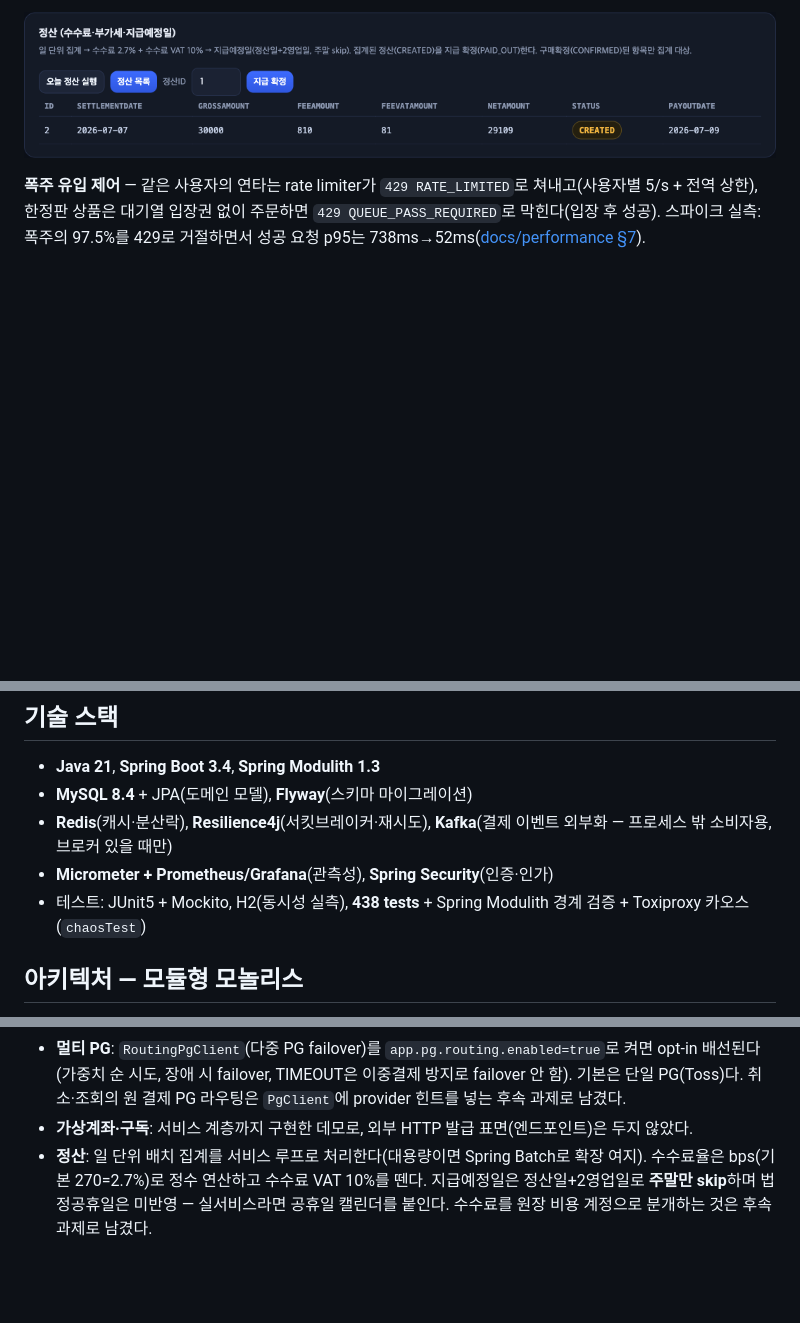
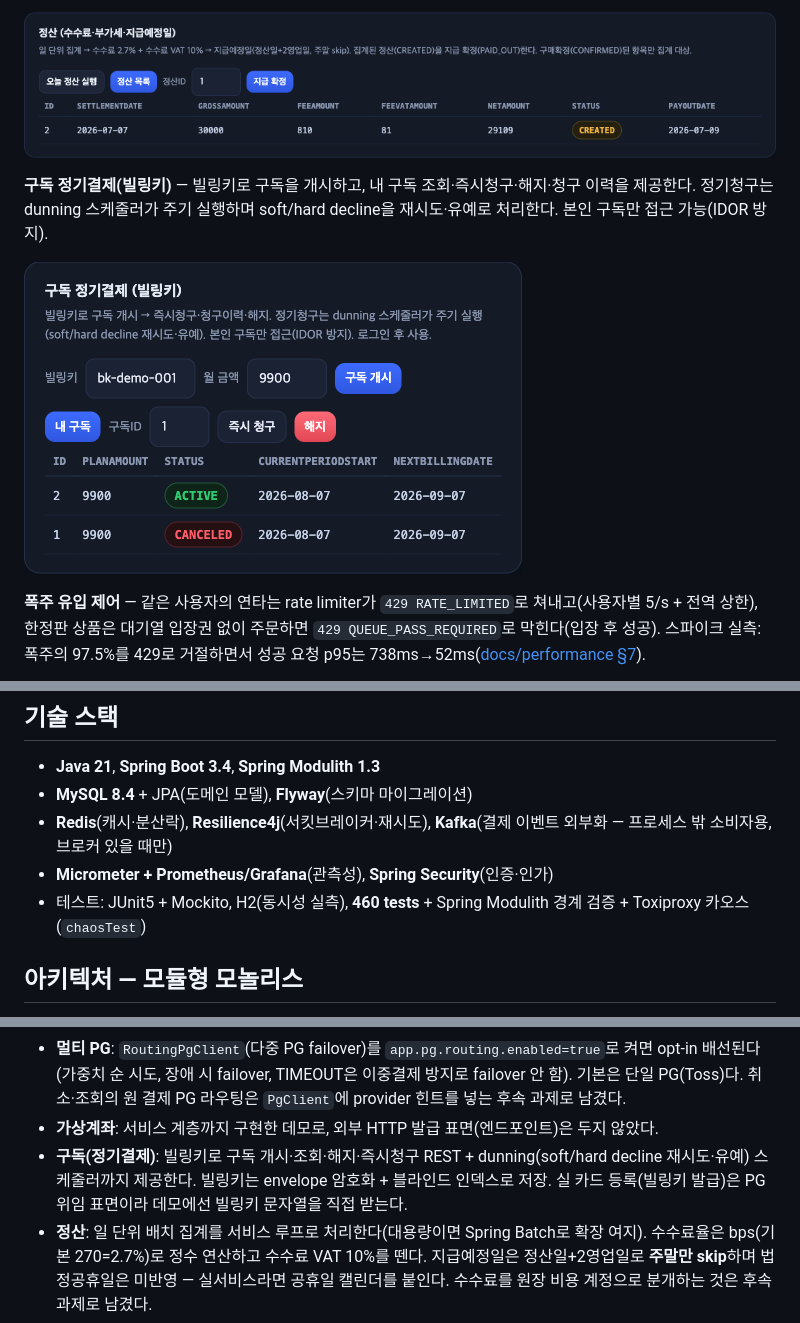
Before and after one commit to dj258255/payment-system, a Markdown page: README.md, 3 parts joined by grey strips. Drawn GitHub-style; pictures changed too: docs/images/demo-subscription.png (added); blank space fills up the shorter version.

```diff
--- a/README.md
+++ b/README.md
@@ -25,6 +25,10 @@
 
 ![정산 데모 — 수수료·부가세·지급액·지급예정일 분해](docs/images/demo-settlement.png)
 
+**구독 정기결제(빌링키)** — 빌링키로 구독을 개시하고, 내 구독 조회·즉시청구·해지·청구 이력을 제공한다. 정기청구는 dunning 스케줄러가 주기 실행하며 soft/hard decline을 재시도·유예로 처리한다. 본인 구독만 접근 가능(IDOR 방지).
+
+![구독 정기결제 데모 — 개시·상태·청구주기·해지](docs/images/demo-subscription.png)
+
 **폭주 유입 제어** — 같은 사용자의 연타는 rate limiter가 `429 RATE_LIMITED`로 쳐내고(사용자별 5/s + 전역 상한), 한정판 상품은 대기열 입장권 없이 주문하면 `429 QUEUE_PASS_REQUIRED`로 막힌다(입장 후 성공). 스파이크 실측: 폭주의 97.5%를 429로 거절하면서 성공 요청 p95는 738ms→52ms([docs/performance §7](docs/performance/README.md)).
 
 ![폭주 제어 데모 — rate limit 429 + 대기열 게이트](docs/images/demo-overload.png)
@@ -43,7 +47,7 @@
 - **MySQL 8.4** + JPA(도메인 모델), **Flyway**(스키마 마이그레이션)
 - **Redis**(캐시·분산락), **Resilience4j**(서킷브레이커·재시도), **Kafka**(결제 이벤트 외부화 — 프로세스 밖 소비자용, 브로커 있을 때만)
 - **Micrometer + Prometheus/Grafana**(관측성), **Spring Security**(인증·인가)
-- 테스트: JUnit5 + Mockito, H2(동시성 실측), **438 tests** + Spring Modulith 경계 검증 + Toxiproxy 카오스(`chaosTest`)
+- 테스트: JUnit5 + Mockito, H2(동시성 실측), **460 tests** + Spring Modulith 경계 검증 + Toxiproxy 카오스(`chaosTest`)
 
 ## 아키텍처 — 모듈형 모놀리스
 
@@ -121,7 +125,10 @@ k6 run k6/checkout-load.js        # 주문→승인 흐름 (인증 필요)
 - **멀티 PG**: `RoutingPgClient`(다중 PG failover)를 `app.pg.routing.enabled=true`로 켜면 opt-in
   배선된다(가중치 순 시도, 장애 시 failover, TIMEOUT은 이중결제 방지로 failover 안 함). 기본은 단일
   PG(Toss)다. 취소·조회의 원 결제 PG 라우팅은 `PgClient`에 provider 힌트를 넣는 후속 과제로 남겼다.
-- **가상계좌·구독**: 서비스 계층까지 구현한 데모로, 외부 HTTP 발급 표면(엔드포인트)은 두지 않았다.
+- **가상계좌**: 서비스 계층까지 구현한 데모로, 외부 HTTP 발급 표면(엔드포인트)은 두지 않았다.
+- **구독(정기결제)**: 빌링키로 구독 개시·조회·해지·즉시청구 REST + dunning(soft/hard decline 재시도·유예)
+  스케줄러까지 제공한다. 빌링키는 envelope 암호화 + 블라인드 인덱스로 저장. 실 카드 등록(빌링키 발급)은
+  PG 위임 표면이라 데모에선 빌링키 문자열을 직접 받는다.
 - **정산**: 일 단위 배치 집계를 서비스 루프로 처리한다(대용량이면 Spring Batch로 확장 여지). 수수료율은
   bps(기본 270=2.7%)로 정수 연산하고 수수료 VAT 10%를 뗀다. 지급예정일은 정산일+2영업일로 **주말만
   skip**하며 법정공휴일은 미반영 — 실서비스라면 공휴일 캘린더를 붙인다. 수수료를 원장 비용 계정으로
```
Also changed, not shown: 10 other files.
